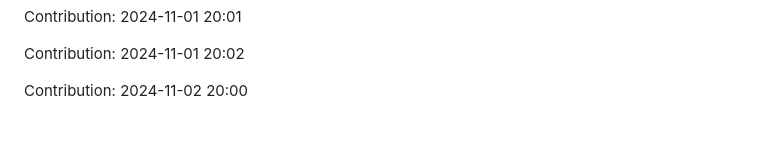
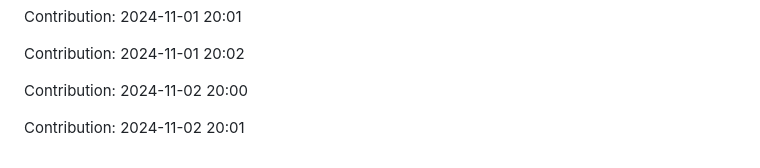
Before and after one commit to sohamgoswami07/AI-Tic-Tac-Toe, a Markdown page: README.md, the part around the change. Drawn GitHub-style; blank space fills up the shorter version.

Commit message:
"Contribution: 2024-11-02 20:01"

```diff
--- a/README.md
+++ b/README.md
@@ -297,3 +297,5 @@ Contribution: 2024-11-01 20:01
 Contribution: 2024-11-01 20:02
 
 Contribution: 2024-11-02 20:00
+
+Contribution: 2024-11-02 20:01
```
